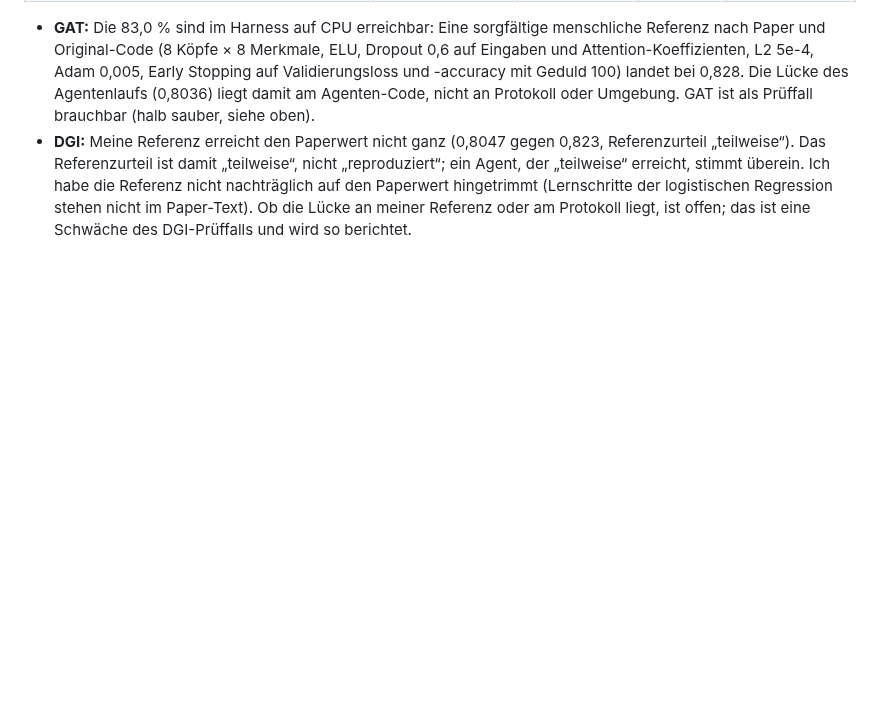
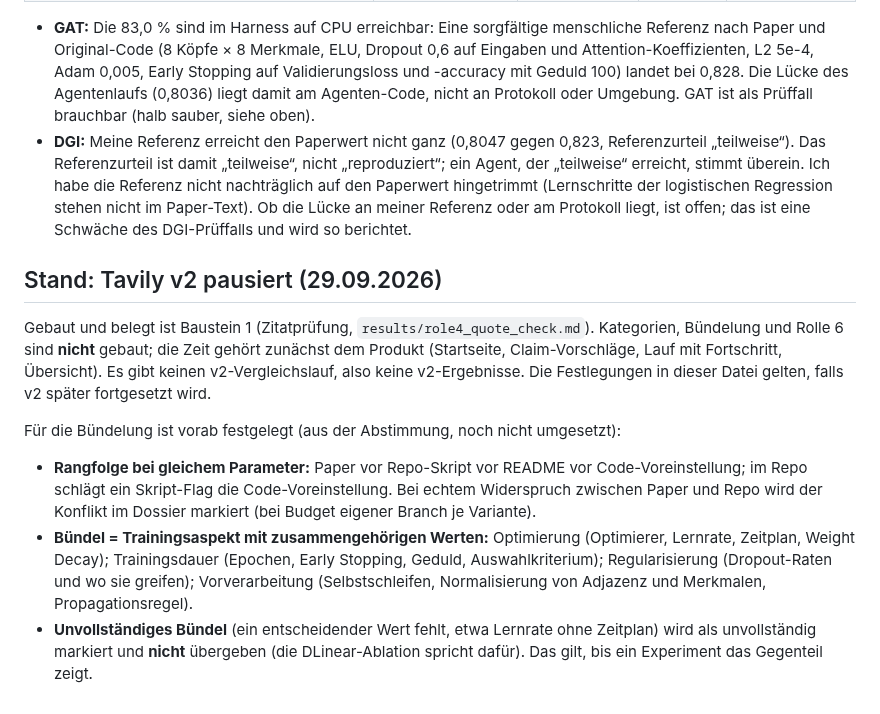
Before and after one commit to Script-hpp/Nullius, a Markdown page: benchmark/experiments/tavily_v2_holdout.md, the part around the change. Rendered like a GitHub page; blank space fills up the shorter version.

```diff
--- a/benchmark/experiments/tavily_v2_holdout.md
+++ b/benchmark/experiments/tavily_v2_holdout.md
@@ -30,3 +30,11 @@ Alle Prüffälle laufen wie die Entwicklungsmenge auf **Cora**. Eine Verbesserun
 
 - **GAT:** Die 83,0 % sind im Harness auf CPU erreichbar: Eine sorgfältige menschliche Referenz nach Paper und Original-Code (8 Köpfe × 8 Merkmale, ELU, Dropout 0,6 auf Eingaben und Attention-Koeffizienten, L2 5e-4, Adam 0,005, Early Stopping auf Validierungsloss und -accuracy mit Geduld 100) landet bei 0,828. Die Lücke des Agentenlaufs (0,8036) liegt damit am Agenten-Code, nicht an Protokoll oder Umgebung. GAT ist als Prüffall brauchbar (halb sauber, siehe oben).
 - **DGI:** Meine Referenz erreicht den Paperwert nicht ganz (0,8047 gegen 0,823, Referenzurteil „teilweise“). Das Referenzurteil ist damit „teilweise“, nicht „reproduziert“; ein Agent, der „teilweise“ erreicht, stimmt überein. Ich habe die Referenz nicht nachträglich auf den Paperwert hingetrimmt (Lernschritte der logistischen Regression stehen nicht im Paper-Text). Ob die Lücke an meiner Referenz oder am Protokoll liegt, ist offen; das ist eine Schwäche des DGI-Prüffalls und wird so berichtet.
+
+## Stand: Tavily v2 pausiert (29.09.2026)
+Gebaut und belegt ist Baustein 1 (Zitatprüfung, `results/role4_quote_check.md`). Kategorien, Bündelung und Rolle 6 sind **nicht** gebaut; die Zeit gehört zunächst dem Produkt (Startseite, Claim-Vorschläge, Lauf mit Fortschritt, Übersicht). Es gibt keinen v2-Vergleichslauf, also keine v2-Ergebnisse. Die Festlegungen in dieser Datei gelten, falls v2 später fortgesetzt wird.
+
+Für die Bündelung ist vorab festgelegt (aus der Abstimmung, noch nicht umgesetzt):
+- **Rangfolge bei gleichem Parameter:** Paper vor Repo-Skript vor README vor Code-Voreinstellung; im Repo schlägt ein Skript-Flag die Code-Voreinstellung. Bei echtem Widerspruch zwischen Paper und Repo wird der Konflikt im Dossier markiert (bei Budget eigener Branch je Variante).
+- **Bündel = Trainingsaspekt mit zusammengehörigen Werten:** Optimierung (Optimierer, Lernrate, Zeitplan, Weight Decay); Trainingsdauer (Epochen, Early Stopping, Geduld, Auswahlkriterium); Regularisierung (Dropout-Raten und wo sie greifen); Vorverarbeitung (Selbstschleifen, Normalisierung von Adjazenz und Merkmalen, Propagationsregel).
+- **Unvollständiges Bündel** (ein entscheidender Wert fehlt, etwa Lernrate ohne Zeitplan) wird als unvollständig markiert und **nicht** übergeben (die DLinear-Ablation spricht dafür). Das gilt, bis ein Experiment das Gegenteil zeigt.
```
Also changed, not shown: README.md (+1 -0 lines).
